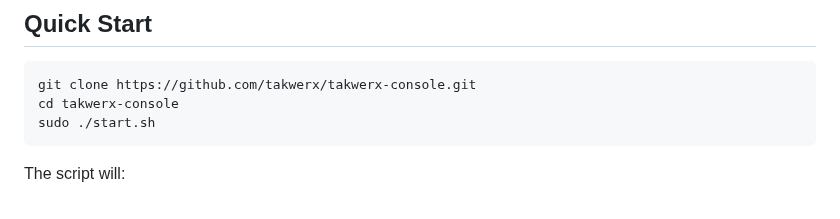
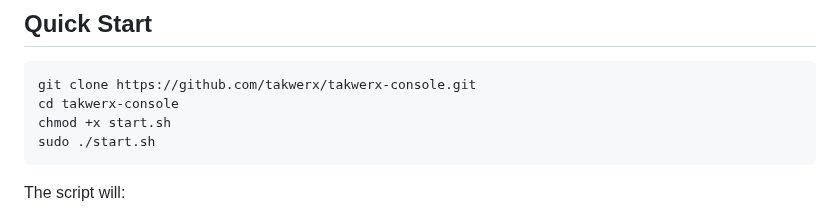
Before and after one commit to joshuafuller/infra-TAK, a Markdown page: README.md, the part around the change. Drawn GitHub-style.

Commit message:
Update README to include chmod for start.sh
Add execution permission for start.sh script in README

````diff
--- a/README.md
+++ b/README.md
@@ -22,6 +22,7 @@ No more SSH. No more editing XML by hand. No more running scripts and hoping.
 ```bash
 git clone https://github.com/takwerx/takwerx-console.git
 cd takwerx-console
+chmod +x start.sh
 sudo ./start.sh
 ```
 
````
